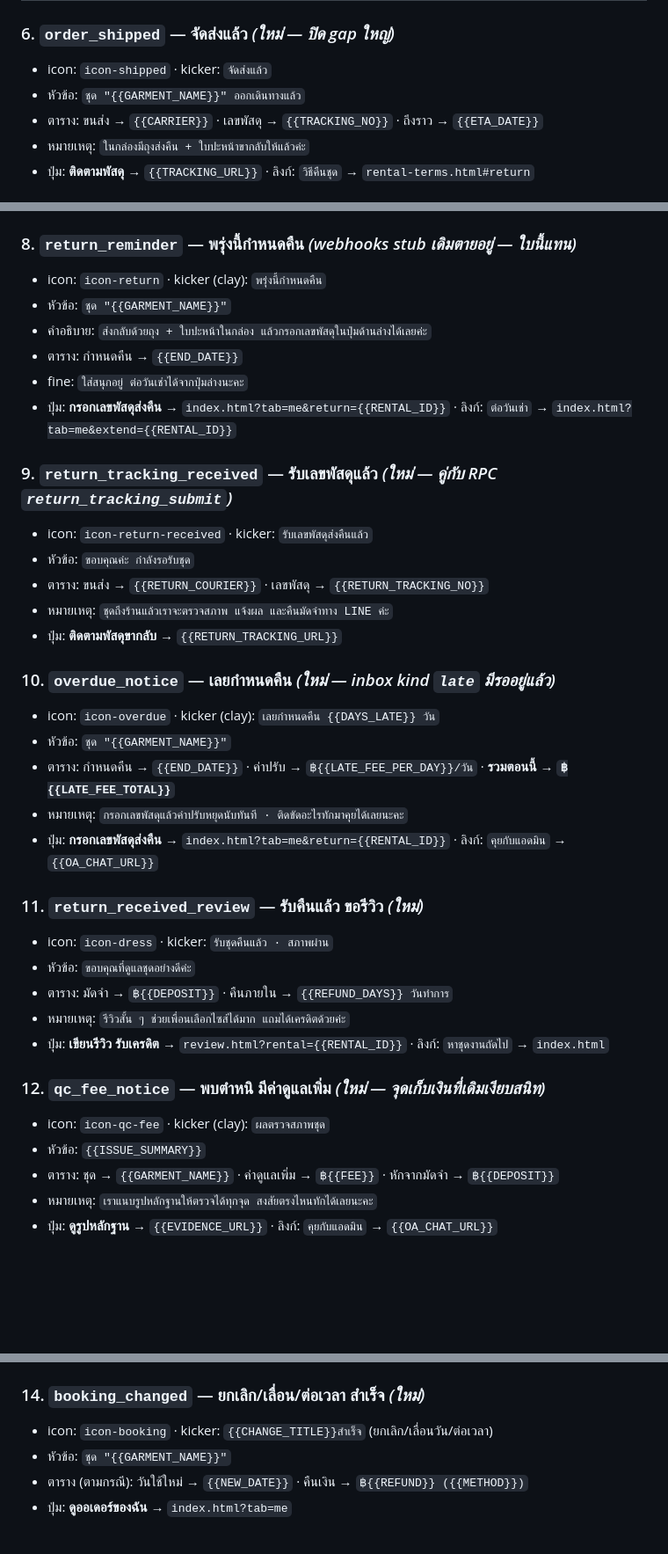
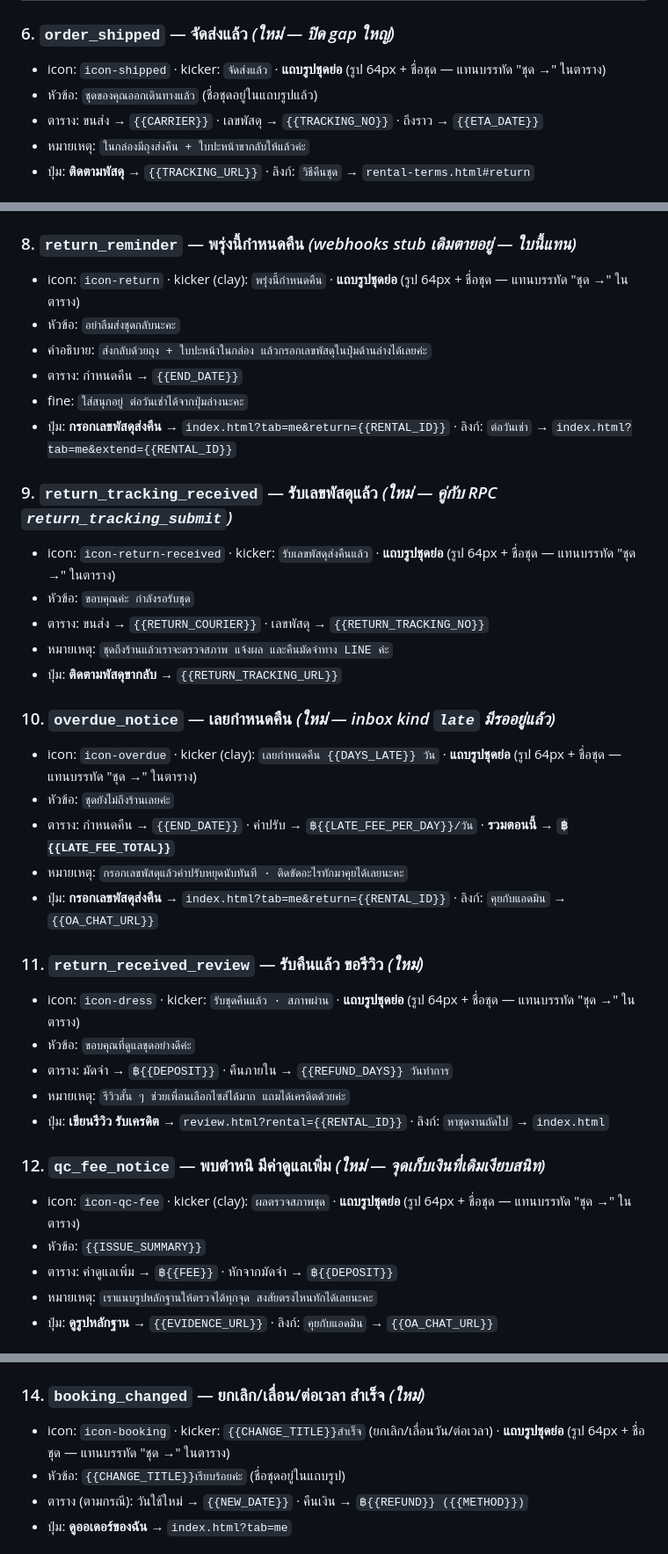
Before and after one commit to wearlloop-dotcom/wearlloop-dotcom.github.io, a Markdown page: docs/line-flex-templates.md, 3 parts joined by grey strips. Shown at 88% size. Drawn GitHub-style; blank space fills up the shorter version.

Commit message:
docs(line-flex): garment thumbnail strip on all status cards
Every garment-related status card (shipped, return reminder, tracking
received, overdue, QC result, fee notice, booking change, repair quote)
now carries a 64px garment thumbnail + name/brand/size strip under the
headline — customers with several rentals can see which dress the
message is about. Selling cards keep the full-width photo hero;
headlines de-duplicated since the name moved into the strip.

Co-Authored-By: Claude Fable 5 <noreply@anthropic.com>
Claude-Session: https://claude.ai/code/session_01XMUJV6NnJoqoemGWEcnh6o

```diff
--- a/docs/line-flex-templates.md
+++ b/docs/line-flex-templates.md
@@ -99,8 +114,8 @@ kicker สีทอง (2–4 คำ)
 ## กลุ่มส่ง–ใช้–คืน
 
 ### 6. `order_shipped` — จัดส่งแล้ว *(ใหม่ — ปิด gap ใหญ่)*
-- icon: `icon-shipped` · kicker: `จัดส่งแล้ว`
-- หัวข้อ: `ชุด "{{GARMENT_NAME}}" ออกเดินทางแล้ว`
+- icon: `icon-shipped` · kicker: `จัดส่งแล้ว` · **แถบรูปชุดย่อ** (รูป 64px + ชื่อชุด — แทนบรรทัด "ชุด →" ในตาราง)
+- หัวข้อ: `ชุดของคุณออกเดินทางแล้ว` (ชื่อชุดอยู่ในแถบรูปแล้ว)
 - ตาราง: ขนส่ง → `{{CARRIER}}` · เลขพัสดุ → `{{TRACKING_NO}}` · ถึงราว → `{{ETA_DATE}}`
 - หมายเหตุ: `ในกล่องมีถุงส่งคืน + ใบปะหน้าขากลับให้แล้วค่ะ`
 - ปุ่ม: **ติดตามพัสดุ** → `{{TRACKING_URL}}` · ลิงก์: `วิธีคืนชุด` → `rental-terms.html#return`
@@ -112,38 +127,38 @@ kicker สีทอง (2–4 คำ)
 - ปุ่ม: **ดูชุดที่จะได้รับ** → `g.html?code={{SPARE_CODE}}` · ลิงก์: `คุยกับแอดมิน` → `{{OA_CHAT_URL}}`
 
 ### 8. `return_reminder` — พรุ่งนี้กำหนดคืน *(webhooks stub เดิมตายอยู่ — ใบนี้แทน)*
-- icon: `icon-return` · kicker (clay): `พรุ่งนี้กำหนดคืน`
-- หัวข้อ: `ชุด "{{GARMENT_NAME}}"`
+- icon: `icon-return` · kicker (clay): `พรุ่งนี้กำหนดคืน` · **แถบรูปชุดย่อ** (รูป 64px + ชื่อชุด — แทนบรรทัด "ชุด →" ในตาราง)
+- หัวข้อ: `อย่าลืมส่งชุดกลับนะคะ`
 - คำอธิบาย: `ส่งกลับด้วยถุง + ใบปะหน้าในกล่อง แล้วกรอกเลขพัสดุในปุ่มด้านล่างได้เลยค่ะ`
 - ตาราง: กำหนดคืน → `{{END_DATE}}`
 - fine: `ใส่สนุกอยู่ ต่อวันเช่าได้จากปุ่มล่างนะคะ`
 - ปุ่ม: **กรอกเลขพัสดุส่งคืน** → `index.html?tab=me&return={{RENTAL_ID}}` · ลิงก์: `ต่อวันเช่า` → `index.html?tab=me&extend={{RENTAL_ID}}`
 
 ### 9. `return_tracking_received` — รับเลขพัสดุแล้ว *(ใหม่ — คู่กับ RPC `return_tracking_submit`)*
-- icon: `icon-return-received` · kicker: `รับเลขพัสดุส่งคืนแล้ว`
+- icon: `icon-return-received` · kicker: `รับเลขพัสดุส่งคืนแล้ว` · **แถบรูปชุดย่อ** (รูป 64px + ชื่อชุด — แทนบรรทัด "ชุด →" ในตาราง)
 - หัวข้อ: `ขอบคุณค่ะ กำลังรอรับชุด`
 - ตาราง: ขนส่ง → `{{RETURN_COURIER}}` · เลขพัสดุ → `{{RETURN_TRACKING_NO}}`
 - หมายเหตุ: `ชุดถึงร้านแล้วเราจะตรวจสภาพ แจ้งผล และคืนมัดจำทาง LINE ค่ะ`
 - ปุ่ม: **ติดตามพัสดุขากลับ** → `{{RETURN_TRACKING_URL}}`
 
 ### 10. `overdue_notice` — เลยกำหนดคืน *(ใหม่ — inbox kind `late` มีรออยู่แล้ว)*
-- icon: `icon-overdue` · kicker (clay): `เลยกำหนดคืน {{DAYS_LATE}} วัน`
-- หัวข้อ: `ชุด "{{GARMENT_NAME}}"`
+- icon: `icon-overdue` · kicker (clay): `เลยกำหนดคืน {{DAYS_LATE}} วัน` · **แถบรูปชุดย่อ** (รูป 64px + ชื่อชุด — แทนบรรทัด "ชุด →" ในตาราง)
+- หัวข้อ: `ชุดยังไม่ถึงร้านเลยค่ะ`
 - ตาราง: กำหนดคืน → `{{END_DATE}}` · ค่าปรับ → `฿{{LATE_FEE_PER_DAY}}/วัน` · **รวมตอนนี้ → `฿{{LATE_FEE_TOTAL}}`**
 - หมายเหตุ: `กรอกเลขพัสดุแล้วค่าปรับหยุดนับทันที · ติดขัดอะไรทักมาคุยได้เลยนะคะ`
 - ปุ่ม: **กรอกเลขพัสดุส่งคืน** → `index.html?tab=me&return={{RENTAL_ID}}` · ลิงก์: `คุยกับแอดมิน` → `{{OA_CHAT_URL}}`
 
 ### 11. `return_received_review` — รับคืนแล้ว ขอรีวิว *(ใหม่)*
-- icon: `icon-dress` · kicker: `รับชุดคืนแล้ว · สภาพผ่าน`
+- icon: `icon-dress` · kicker: `รับชุดคืนแล้ว · สภาพผ่าน` · **แถบรูปชุดย่อ** (รูป 64px + ชื่อชุด — แทนบรรทัด "ชุด →" ในตาราง)
 - หัวข้อ: `ขอบคุณที่ดูแลชุดอย่างดีค่ะ`
 - ตาราง: มัดจำ → `฿{{DEPOSIT}}` · คืนภายใน → `{{REFUND_DAYS}} วันทำการ`
 - หมายเหตุ: `รีวิวสั้น ๆ ช่วยเพื่อนเลือกไซส์ได้มาก แถมได้เครดิตด้วยค่ะ`
 - ปุ่ม: **เขียนรีวิว รับเครดิต** → `review.html?rental={{RENTAL_ID}}` · ลิงก์: `หาชุดงานถัดไป` → `index.html`
 
 ### 12. `qc_fee_notice` — พบตำหนิ มีค่าดูแลเพิ่ม *(ใหม่ — จุดเก็บเงินที่เดิมเงียบสนิท)*
-- icon: `icon-qc-fee` · kicker (clay): `ผลตรวจสภาพชุด`
+- icon: `icon-qc-fee` · kicker (clay): `ผลตรวจสภาพชุด` · **แถบรูปชุดย่อ** (รูป 64px + ชื่อชุด — แทนบรรทัด "ชุด →" ในตาราง)
 - หัวข้อ: `{{ISSUE_SUMMARY}}`
-- ตาราง: ชุด → `{{GARMENT_NAME}}` · ค่าดูแลเพิ่ม → `฿{{FEE}}` · หักจากมัดจำ → `฿{{DEPOSIT}}`
+- ตาราง: ค่าดูแลเพิ่ม → `฿{{FEE}}` · หักจากมัดจำ → `฿{{DEPOSIT}}`
 - หมายเหตุ: `เราแนบรูปหลักฐานให้ตรวจได้ทุกจุด สงสัยตรงไหนทักได้เลยนะคะ`
 - ปุ่ม: **ดูรูปหลักฐาน** → `{{EVIDENCE_URL}}` · ลิงก์: `คุยกับแอดมิน` → `{{OA_CHAT_URL}}`
 
@@ -155,8 +170,8 @@ kicker สีทอง (2–4 คำ)
 - ปุ่ม: **ดูชุดใหม่เข้าร้าน** → `index.html?sort=new`
 
 ### 14. `booking_changed` — ยกเลิก/เลื่อน/ต่อเวลา สำเร็จ *(ใหม่)*
-- icon: `icon-booking` · kicker: `{{CHANGE_TITLE}}สำเร็จ` (ยกเลิก/เลื่อนวัน/ต่อเวลา)
-- หัวข้อ: `ชุด "{{GARMENT_NAME}}"`
+- icon: `icon-booking` · kicker: `{{CHANGE_TITLE}}สำเร็จ` (ยกเลิก/เลื่อนวัน/ต่อเวลา) · **แถบรูปชุดย่อ** (รูป 64px + ชื่อชุด — แทนบรรทัด "ชุด →" ในตาราง)
+- หัวข้อ: `{{CHANGE_TITLE}}เรียบร้อยค่ะ` (ชื่อชุดอยู่ในแถบรูป)
 - ตาราง (ตามกรณี): วันใช้ใหม่ → `{{NEW_DATE}}` · คืนเงิน → `฿{{REFUND}} ({{METHOD}})`
 - ปุ่ม: **ดูออเดอร์ของฉัน** → `index.html?tab=me`
 
```
Also changed, not shown: other parts of docs/line-flex-templates.md (+17 -2 lines).
